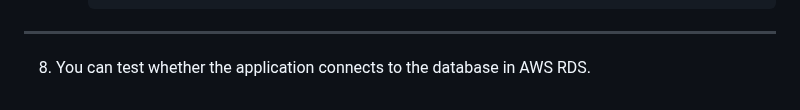
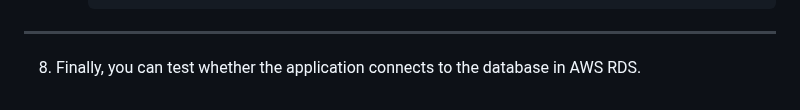
Before and after one commit to jhorvi24/flask-python-webServer-AWS-EC2-RDS, a Markdown page: README.md, the part around the change. Drawn GitHub-style.

```diff
--- a/README.md
+++ b/README.md
@@ -157,4 +157,4 @@ In this guide, I'll configure a Virtual Private Cloud (VPC) to deploy a web serv
 
 <hr>
 
-8. You can test whether the application connects to the database in AWS RDS.
+8. Finally, you can test whether the application connects to the database in AWS RDS.
```
